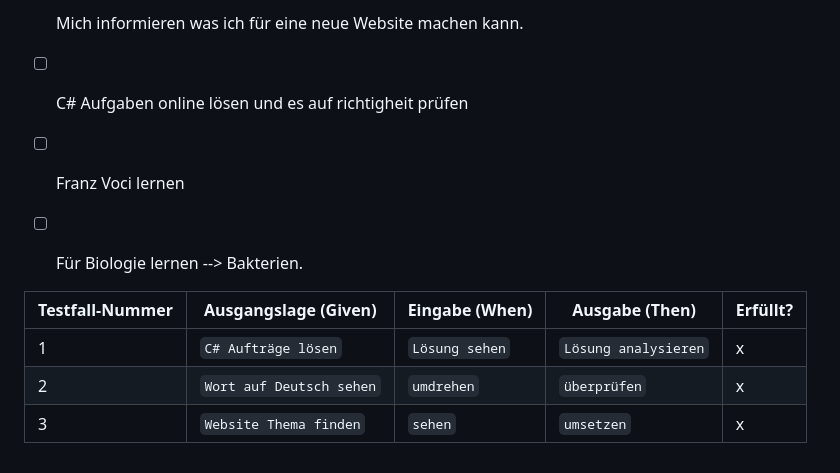
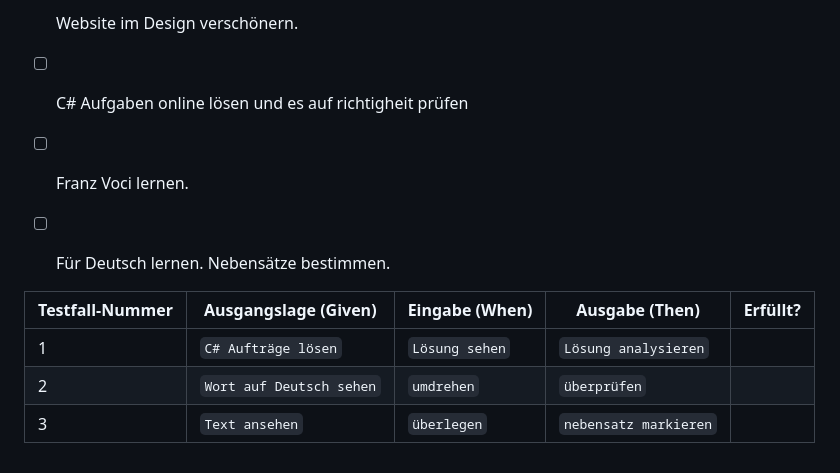
Before and after one commit to syco101/Grundkentnisse-von-einer-Website, a Markdown page: README.md, the part around the change printed below. Rendered like a GitHub page.

```diff
--- a/README.md
+++ b/README.md
@@ -67,12 +67,12 @@ vonm Franz hatte wegen dem Distanzunterricht und am Montag habe ich den Mathe Te
 
-- [ ] Mich informieren was ich für eine neue Website machen kann.
+- [ ] Website im Design verschönern.
 - [ ] C# Aufgaben online lösen und es auf richtigheit prüfen
-- [ ] Franz Voci lernen
-- [ ] Für Biologie lernen --> Bakterien.
+- [ ] Franz Voci lernen.
+- [ ] Für Deutsch lernen. Nebensätze bestimmen.
 
 
 | Testfall-Nummer |	Ausgangslage (Given) |	Eingabe (When) |	Ausgabe (Then) |	Erfüllt? |
 | --------------- | ------------------- | --------------- | ---------------- | -------- |
-|   1 | `C# Aufträge lösen` | `Lösung sehen`| `Lösung analysieren` | x |
-|   2 |  `Wort auf Deutsch sehen` | `umdrehen`  | `überprüfen` | x |
-|   3 |  `Website Thema finden` | `sehen`  | `umsetzen` | x |
+|   1 | `C# Aufträge lösen` | `Lösung sehen`| `Lösung analysieren` |  |
+|   2 |  `Wort auf Deutsch sehen` | `umdrehen`  | `überprüfen` |  |
+|   3 |  `Text ansehen` | `überlegen`  | `nebensatz markieren` |  |
```
Also changed, not shown: other parts of README.md (+1 -1 lines).
